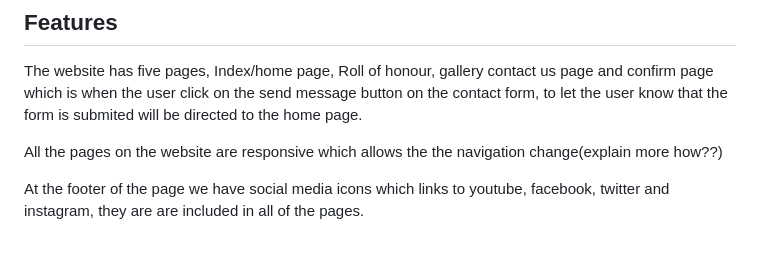
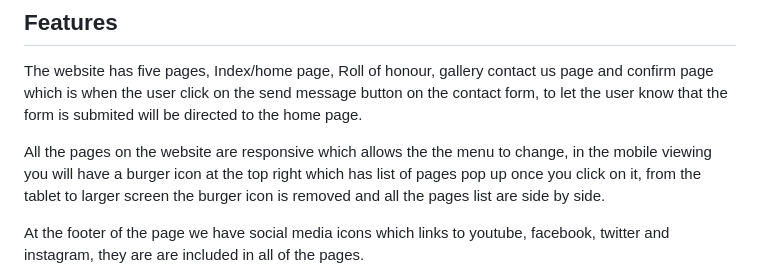
Before and after one commit to AlanSmythDeaf/Roversfanclub, a Markdown page: README.md, the part around the change. GitHub-like rendering; blank space fills up the shorter version.

Commit message:
Update the iinformation in features readme

```diff
--- a/README.md
+++ b/README.md
@@ -90,7 +90,7 @@ Footer Section in all pages
 
 The website has five pages, Index/home page, Roll of honour, gallery contact us page and confirm page which is when the user click on the send message button on the contact form, to let the user know that the form is submited will be directed to the home page.
 
-All the pages on the website are responsive which allows the the navigation change(explain more how??)
+All the pages on the website are responsive which allows the the menu to change, in the mobile viewing you will have a burger icon at the top right which has list of pages pop up once you click on it, from the tablet to larger screen the burger icon is removed and all the pages list are side by side.
 
 At the footer of the page we have social media icons which links to youtube, facebook, twitter and instagram, they are are included in all of the pages.
 
```
